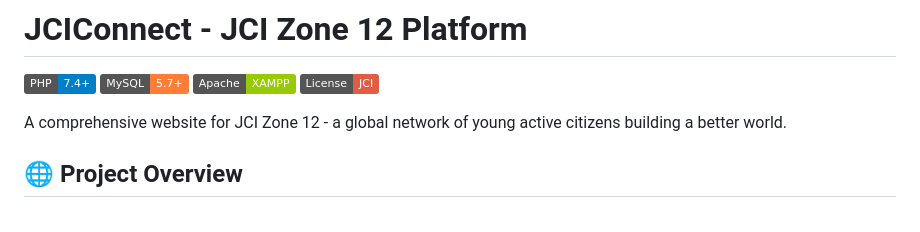
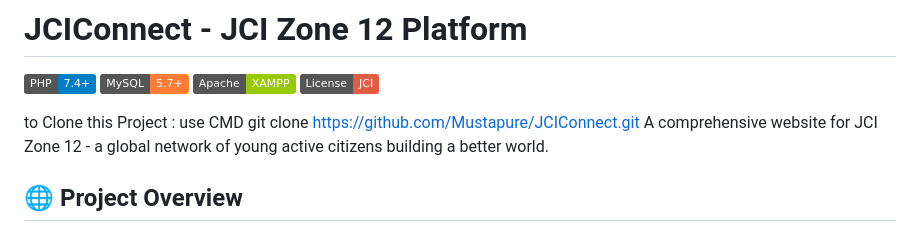
Before and after one commit to Mustapure/JCIConnect, a Markdown page: README.md, the part around the change. Rendered like a GitHub page; badges without logos.

```diff
--- a/README.md
+++ b/README.md
@@ -5,6 +5,7 @@
 [![Apache](https://img.shields.io/badge/Apache-XAMPP-green?style=flat&logo=apache&logoColor=white)](https://www.apachefriends.org/)
 [![License](https://img.shields.io/badge/License-JCI-red?style=flat)](README.md)
 
+to Clone this Project : use CMD git clone https://github.com/Mustapure/JCIConnect.git
 A comprehensive website for JCI Zone 12 - a global network of young active citizens building a better world.
 
 ## 🌐 Project Overview
```
